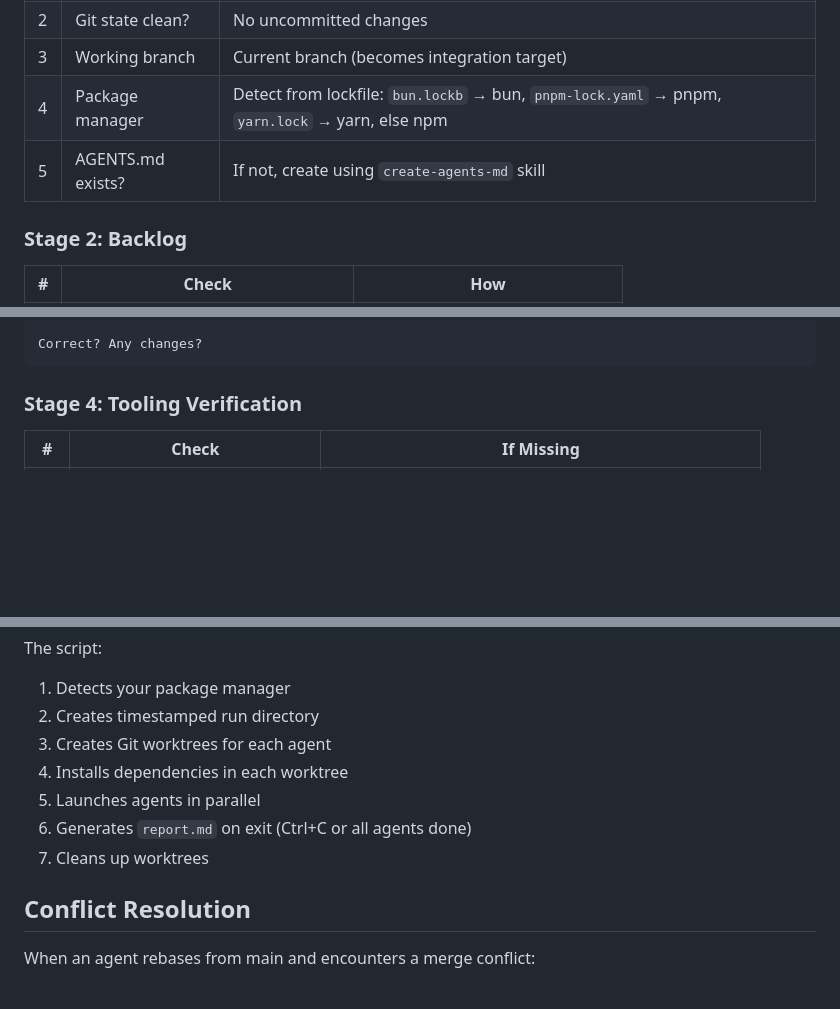
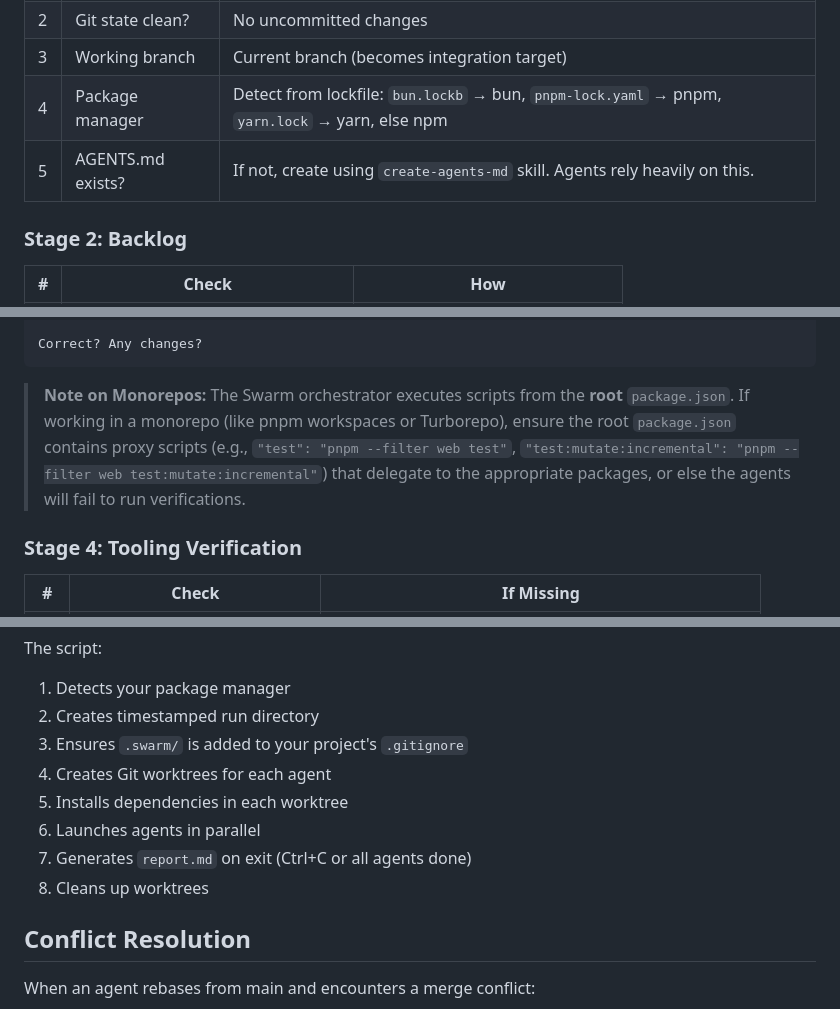
Before and after one commit to jonmumm/skills, a Markdown page: swarm/SKILL.md, 3 parts joined by grey strips. GitHub-like rendering; blank space fills up the shorter version.

Commit message:
feat: improve swarm support for monorepos and auto-ignore .swarm

````diff
--- a/swarm/SKILL.md
+++ b/swarm/SKILL.md
@@ -114,7 +114,7 @@ possible, confirm with the user, and fix anything missing.
 | 2 | Git state clean? | No uncommitted changes |
 | 3 | Working branch | Current branch (becomes integration target) |
 | 4 | Package manager | Detect from lockfile: `bun.lockb` → bun, `pnpm-lock.yaml` → pnpm, `yarn.lock` → yarn, else npm |
-| 5 | AGENTS.md exists? | If not, create using `create-agents-md` skill |
+| 5 | AGENTS.md exists? | If not, create using `create-agents-md` skill. Agents rely heavily on this. |
 
 ### Stage 2: Backlog
 
@@ -150,6 +150,8 @@ Detected commands (pnpm):
 
 Correct? Any changes?
 ```
+
+> **Note on Monorepos:** The Swarm orchestrator executes scripts from the **root** `package.json`. If working in a monorepo (like pnpm workspaces or Turborepo), ensure the root `package.json` contains proxy scripts (e.g., `"test": "pnpm --filter web test"`, `"test:mutate:incremental": "pnpm --filter web test:mutate:incremental"`) that delegate to the appropriate packages, or else the agents will fail to run verifications.
 
 ### Stage 4: Tooling Verification
 
@@ -245,11 +247,12 @@ chmod +x /path/to/skills/swarm/scripts/swarm.sh
 The script:
 1. Detects your package manager
 2. Creates timestamped run directory
-3. Creates Git worktrees for each agent
-4. Installs dependencies in each worktree
-5. Launches agents in parallel
-6. Generates `report.md` on exit (Ctrl+C or all agents done)
-7. Cleans up worktrees
+3. Ensures `.swarm/` is added to your project's `.gitignore`
+4. Creates Git worktrees for each agent
+5. Installs dependencies in each worktree
+6. Launches agents in parallel
+7. Generates `report.md` on exit (Ctrl+C or all agents done)
+8. Cleans up worktrees
 
 ## Conflict Resolution
 
````
